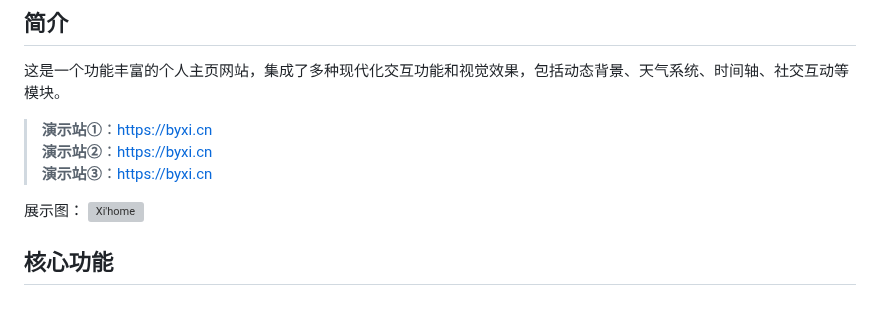
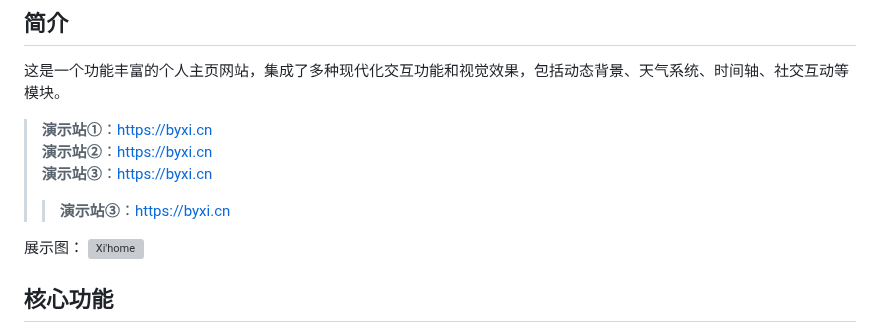
Before and after one commit to byxihome/XiHome, a Markdown page: README.md, the part around the change. Rendered like a GitHub page; blank space fills up the shorter version; grey boxes are pictures that could not be loaded.

```diff
--- a/README.md
+++ b/README.md
@@ -7,6 +7,7 @@
 >**演示站①**：[https://byxi.cn](https://byxi.cn)
 >**演示站②**：[https://byxi.cn](https://byxi.cn)
 >**演示站③**：[https://byxi.cn](https://byxi.cn)
+>>**演示站③**：[https://byxi.cn](https://byxi.cn)
 
 
 展示图：
```
